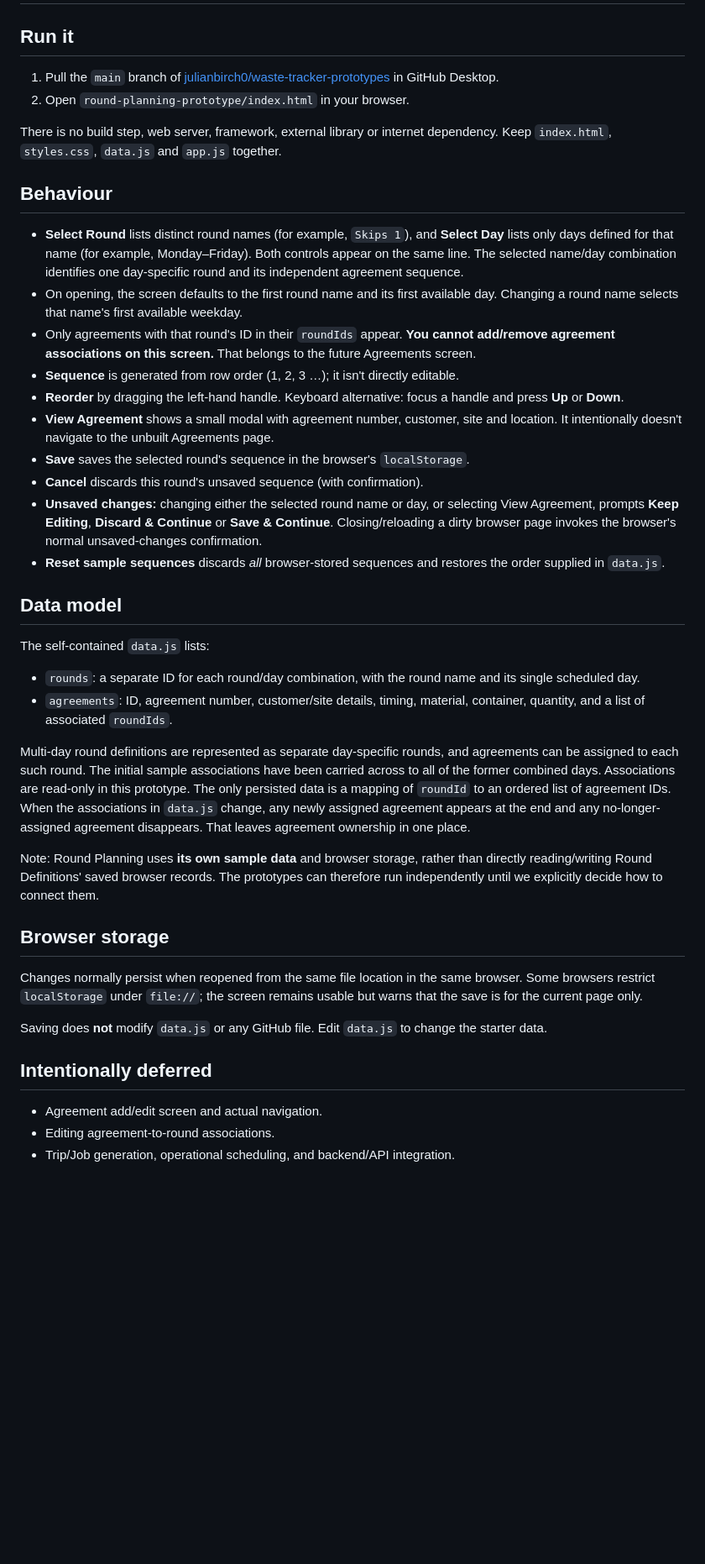
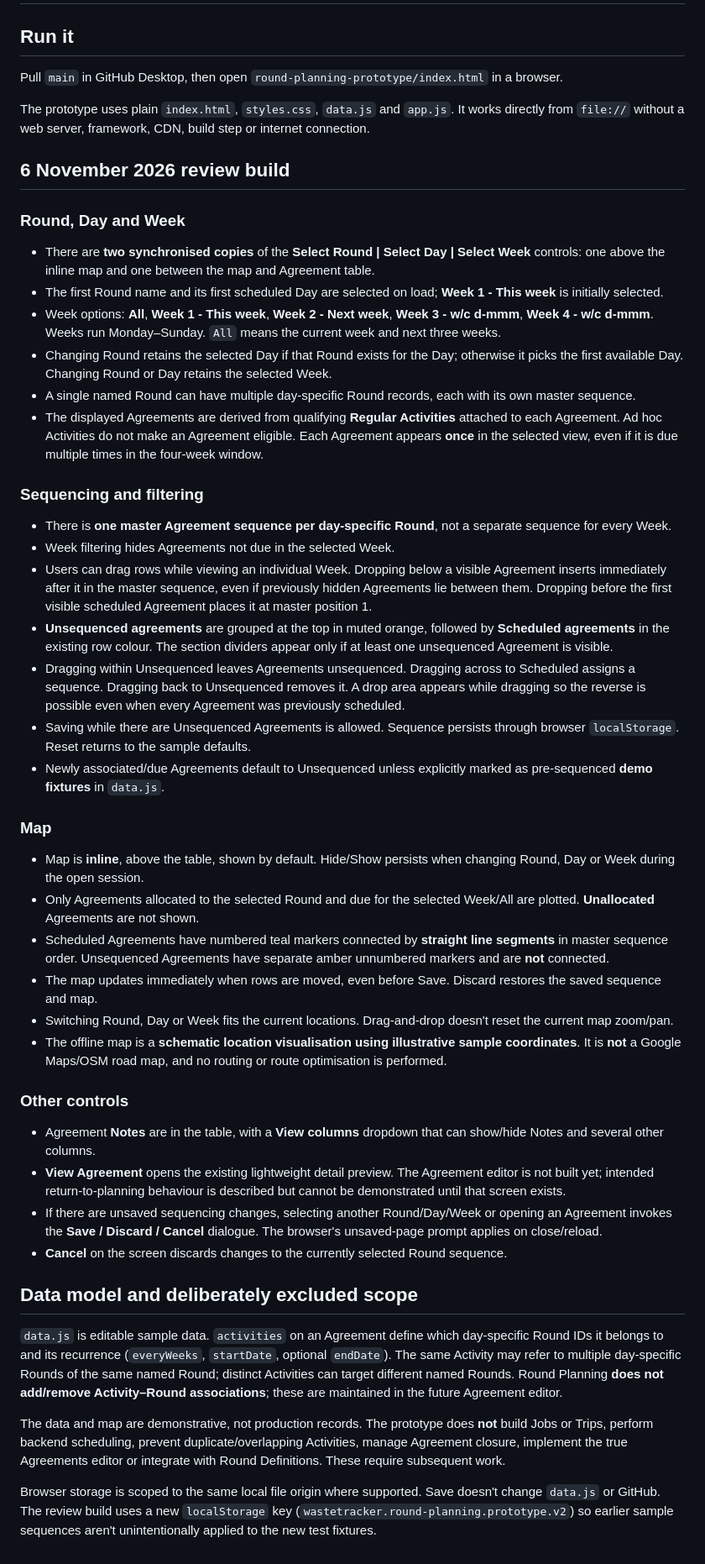
Before and after one commit to julianbirch0/waste-tracker-prototypes, a Markdown page: round-planning-prototype/README.md, the part around the change. Shown at 84% size. GitHub-like rendering; blank space fills up the shorter version.

Commit message:
Document 6 Nov Round Planning and Round Definition prototype behaviour

```diff
--- a/round-planning-prototype/README.md
+++ b/round-planning-prototype/README.md
@@ -2,43 +2,51 @@
 
 ## Run it
 
-1. Pull the `main` branch of [julianbirch0/waste-tracker-prototypes](https://github.com/julianbirch0/waste-tracker-prototypes) in GitHub Desktop.
-2. Open `round-planning-prototype/index.html` in your browser.
+Pull `main` in GitHub Desktop, then open `round-planning-prototype/index.html` in a browser.
 
-There is no build step, web server, framework, external library or internet dependency. Keep `index.html`, `styles.css`, `data.js` and `app.js` together.
+The prototype uses plain `index.html`, `styles.css`, `data.js` and `app.js`. It works directly from `file://` without a web server, framework, CDN, build step or internet connection.
 
-## Behaviour
+## 6 November 2026 review build
 
-- **Select Round** lists distinct round names (for example, `Skips 1`), and **Select Day** lists only days defined for that name (for example, Monday–Friday). Both controls appear on the same line. The selected name/day combination identifies one day-specific round and its independent agreement sequence.
-- On opening, the screen defaults to the first round name and its first available day. Changing a round name selects that name's first available weekday.
-- Only agreements with that round's ID in their `roundIds` appear. **You cannot add/remove agreement associations on this screen.** That belongs to the future Agreements screen.
-- **Sequence** is generated from row order (1, 2, 3 …); it isn't directly editable.
-- **Reorder** by dragging the left-hand handle. Keyboard alternative: focus a handle and press **Up** or **Down**.
-- **View Agreement** shows a small modal with agreement number, customer, site and location. It intentionally doesn't navigate to the unbuilt Agreements page.
-- **Save** saves the selected round's sequence in the browser's `localStorage`.
-- **Cancel** discards this round's unsaved sequence (with confirmation).
-- **Unsaved changes:** changing either the selected round name or day, or selecting View Agreement, prompts **Keep Editing**, **Discard & Continue** or **Save & Continue**. Closing/reloading a dirty browser page invokes the browser's normal unsaved-changes confirmation.
-- **Reset sample sequences** discards *all* browser-stored sequences and restores the order supplied in `data.js`.
+### Round, Day and Week
 
-## Data model
+- There are **two synchronised copies** of the **Select Round | Select Day | Select Week** controls: one above the inline map and one between the map and Agreement table.
+- The first Round name and its first scheduled Day are selected on load; **Week 1 - This week** is initially selected.
+- Week options: **All**, **Week 1 - This week**, **Week 2 - Next week**, **Week 3 - w/c d-mmm**, **Week 4 - w/c d-mmm**. Weeks run Monday–Sunday. `All` means the current week and next three weeks.
+- Changing Round retains the selected Day if that Round exists for the Day; otherwise it picks the first available Day. Changing Round or Day retains the selected Week.
+- A single named Round can have multiple day-specific Round records, each with its own master sequence.
+- The displayed Agreements are derived from qualifying **Regular Activities** attached to each Agreement. Ad hoc Activities do not make an Agreement eligible. Each Agreement appears **once** in the selected view, even if it is due multiple times in the four-week window.
 
-The self-contained `data.js` lists:
+### Sequencing and filtering
 
-- `rounds`: a separate ID for each round/day combination, with the round name and its single scheduled day.
-- `agreements`: ID, agreement number, customer/site details, timing, material, container, quantity, and a list of associated `roundIds`.
+- There is **one master Agreement sequence per day-specific Round**, not a separate sequence for every Week.
+- Week filtering hides Agreements not due in the selected Week.
+- Users can drag rows while viewing an individual Week. Dropping below a visible Agreement inserts immediately after it in the master sequence, even if previously hidden Agreements lie between them. Dropping before the first visible scheduled Agreement places it at master position 1.
+- **Unsequenced agreements** are grouped at the top in muted orange, followed by **Scheduled agreements** in the existing row colour. The section dividers appear only if at least one unsequenced Agreement is visible.
+- Dragging within Unsequenced leaves Agreements unsequenced. Dragging across to Scheduled assigns a sequence. Dragging back to Unsequenced removes it. A drop area appears while dragging so the reverse is possible even when every Agreement was previously scheduled.
+- Saving while there are Unsequenced Agreements is allowed. Sequence persists through browser `localStorage`. Reset returns to the sample defaults.
+- Newly associated/due Agreements default to Unsequenced unless explicitly marked as pre-sequenced **demo fixtures** in `data.js`.
 
-Multi-day round definitions are represented as separate day-specific rounds, and agreements can be assigned to each such round. The initial sample associations have been carried across to all of the former combined days. Associations are read-only in this prototype. The only persisted data is a mapping of `roundId` to an ordered list of agreement IDs. When the associations in `data.js` change, any newly assigned agreement appears at the end and any no-longer-assigned agreement disappears. That leaves agreement ownership in one place.
+### Map
 
-Note: Round Planning uses **its own sample data** and browser storage, rather than directly reading/writing Round Definitions' saved browser records. The prototypes can therefore run independently until we explicitly decide how to connect them.
+- Map is **inline**, above the table, shown by default. Hide/Show persists when changing Round, Day or Week during the open session.
+- Only Agreements allocated to the selected Round and due for the selected Week/All are plotted. **Unallocated** Agreements are not shown.
+- Scheduled Agreements have numbered teal markers connected by **straight line segments** in master sequence order. Unsequenced Agreements have separate amber unnumbered markers and are **not** connected.
+- The map updates immediately when rows are moved, even before Save. Discard restores the saved sequence and map.
+- Switching Round, Day or Week fits the current locations. Drag-and-drop doesn't reset the current map zoom/pan.
+- The offline map is a **schematic location visualisation using illustrative sample coordinates**. It is **not** a Google Maps/OSM road map, and no routing or route optimisation is performed.
 
-## Browser storage
+### Other controls
 
-Changes normally persist when reopened from the same file location in the same browser. Some browsers restrict `localStorage` under `file://`; the screen remains usable but warns that the save is for the current page only.
+- Agreement **Notes** are in the table, with a **View columns** dropdown that can show/hide Notes and several other columns.
+- **View Agreement** opens the existing lightweight detail preview. The Agreement editor is not built yet; intended return-to-planning behaviour is described but cannot be demonstrated until that screen exists.
+- If there are unsaved sequencing changes, selecting another Round/Day/Week or opening an Agreement invokes the **Save / Discard / Cancel** dialogue. The browser's unsaved-page prompt applies on close/reload.
+- **Cancel** on the screen discards changes to the currently selected Round sequence.
 
-Saving does **not** modify `data.js` or any GitHub file. Edit `data.js` to change the starter data.
+## Data model and deliberately excluded scope
 
-## Intentionally deferred
+`data.js` is editable sample data. `activities` on an Agreement define which day-specific Round IDs it belongs to and its recurrence (`everyWeeks`, `startDate`, optional `endDate`). The same Activity may refer to multiple day-specific Rounds of the same named Round; distinct Activities can target different named Rounds. Round Planning **does not add/remove Activity–Round associations**; these are maintained in the future Agreement editor.
 
-- Agreement add/edit screen and actual navigation.
-- Editing agreement-to-round associations.
-- Trip/Job generation, operational scheduling, and backend/API integration.
+The data and map are demonstrative, not production records. The prototype does **not** build Jobs or Trips, perform backend scheduling, prevent duplicate/overlapping Activities, manage Agreement closure, implement the true Agreements editor or integrate with Round Definitions. These require subsequent work.
+
+Browser storage is scoped to the same local file origin where supported. Save doesn't change `data.js` or GitHub. The review build uses a new `localStorage` key (`wastetracker.round-planning.prototype.v2`) so earlier sample sequences aren't unintentionally applied to the new test fixtures.
```
